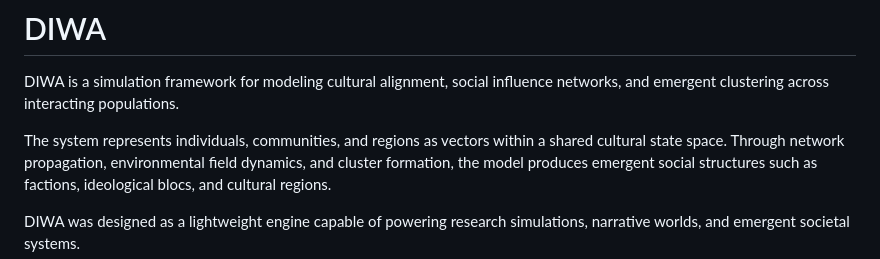
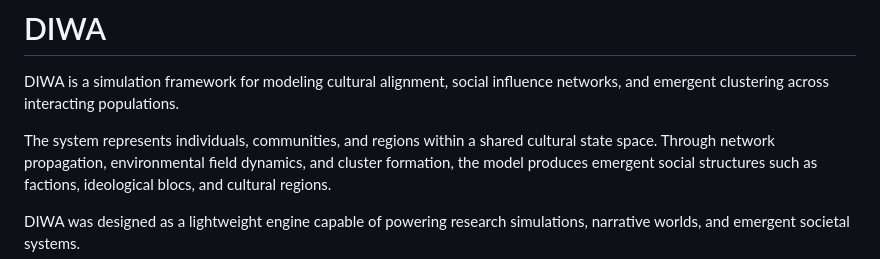
Before and after one commit to DIWA-labs/DIWA-Documents, a Markdown page: README.md, the part around the change. GitHub-like rendering.

```diff
--- a/README.md
+++ b/README.md
@@ -3,7 +3,7 @@
 DIWA is a simulation framework for modeling cultural alignment,
 social influence networks, and emergent clustering across interacting populations.
 
-The system represents individuals, communities, and regions as vectors within a
+The system represents individuals, communities, and regions within a
 shared cultural state space. Through network propagation, environmental field
 dynamics, and cluster formation, the model produces emergent social structures
 such as factions, ideological blocs, and cultural regions.
```
